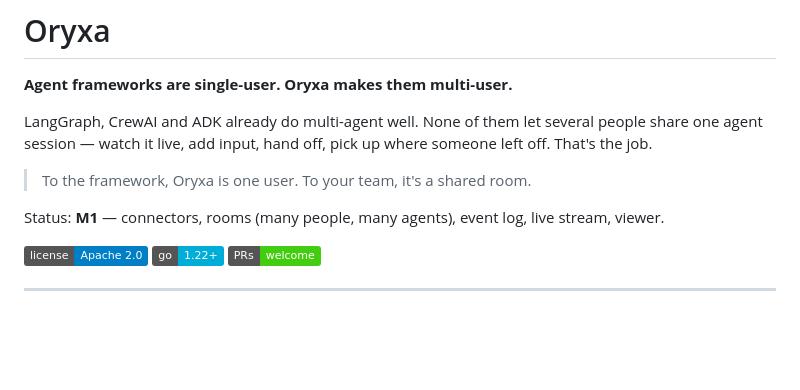
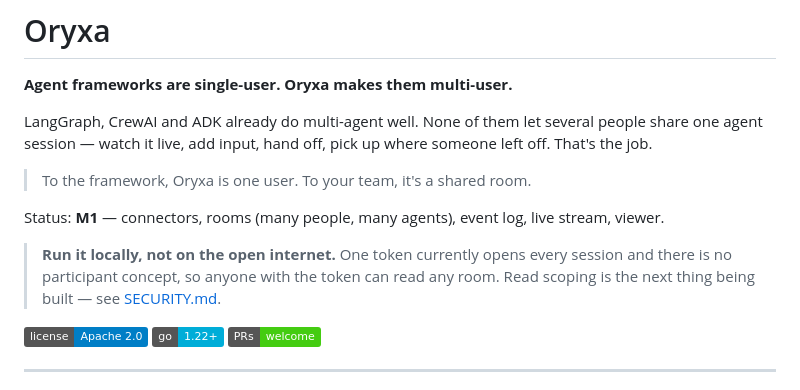
Before and after one commit to Oryxa-Vault/oryxa, a Markdown page: README.md, the part around the change. Rendered like a GitHub page; badges without logos; blank space fills up the shorter version.

```diff
--- a/README.md
+++ b/README.md
@@ -9,6 +9,11 @@ where someone left off. That's the job.
 > To the framework, Oryxa is one user. To your team, it's a shared room.
 
 Status: **M1** — connectors, rooms (many people, many agents), event log, live stream, viewer.
+
+> **Run it locally, not on the open internet.** One token currently opens every
+> session and there is no participant concept, so anyone with the token can read
+> any room. Read scoping is the next thing being built — see
+> [SECURITY.md](SECURITY.md).
 
 [![Apache 2.0](https://img.shields.io/badge/license-Apache%202.0-blue.svg)](LICENSE)
 [![Go](https://img.shields.io/badge/go-1.22%2B-00ADD8.svg)](go.mod)
```
Also changed, not shown: CODE_OF_CONDUCT.md (added, +35 -0 lines), SECURITY.md (added, +50 -0 lines).
